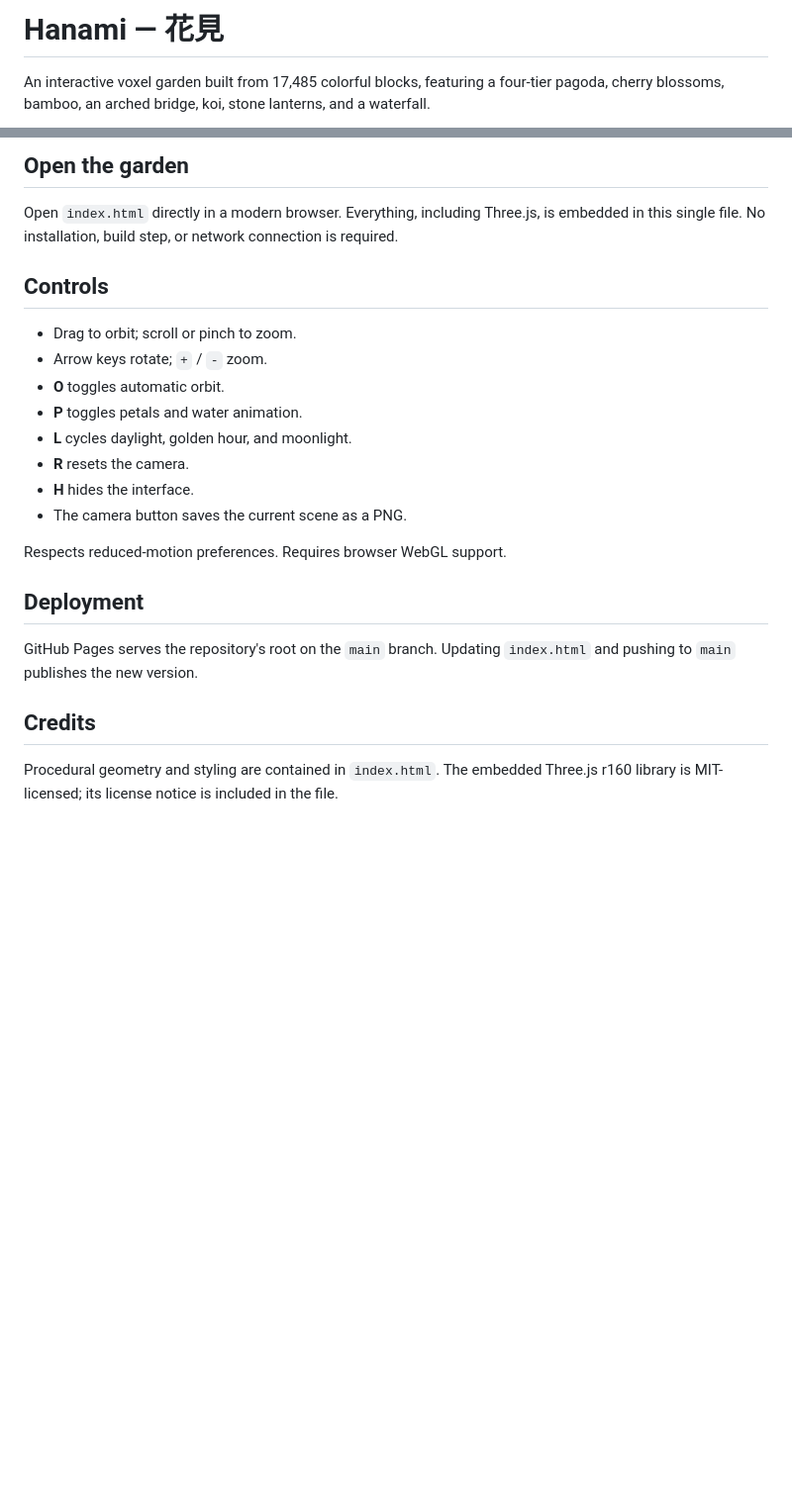
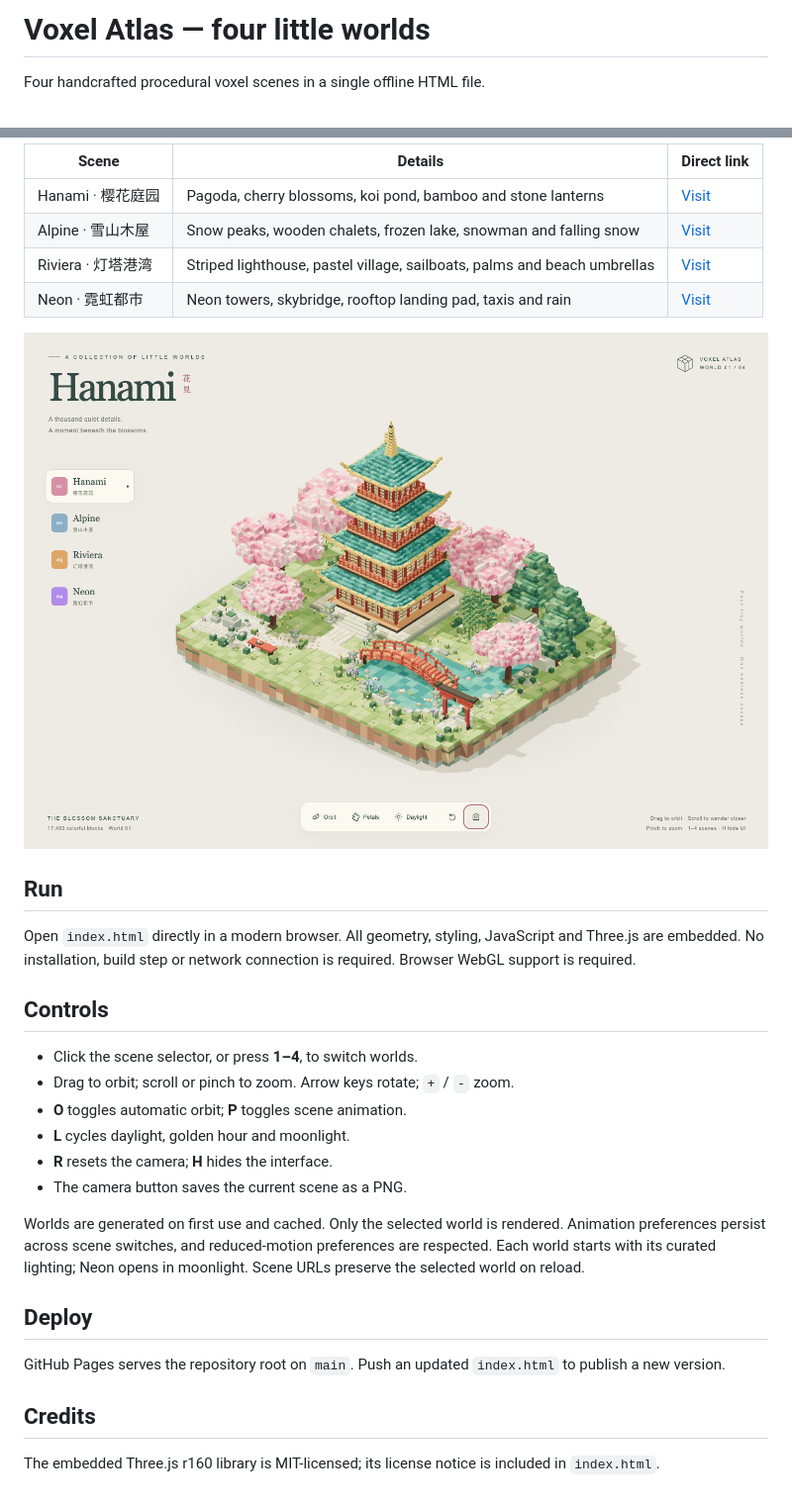
Before and after one commit to LuckyE1120/hanami-voxel-garden, a Markdown page: README.md, 2 parts joined by grey strips. Shown at 99% size. Drawn GitHub-style; pictures changed too: preview.png; blank space fills up the shorter version.

Commit message:
Add Alpine, Riviera and Neon worlds with scene switching

```diff
--- a/README.md
+++ b/README.md
@@ -1,4 +1,4 @@
-# Hanami — 花見
+# Voxel Atlas — four little worlds
 
-An interactive voxel garden built from 17,485 colorful blocks, featuring a four-tier pagoda, cherry blossoms, bamboo, an arched bridge, koi, stone lanterns, and a waterfall.
+Four handcrafted procedural voxel scenes in a single offline HTML file.
 
@@ -6,25 +6,32 @@ An interactive voxel garden built from 17,485 colorful blocks, featuring a four-
 
-## Open the garden
+| Scene | Details | Direct link |
+| --- | --- | --- |
+| Hanami · 樱花庭园 | Pagoda, cherry blossoms, koi pond, bamboo and stone lanterns | [Visit](https://luckye1120.github.io/hanami-voxel-garden/#hanami) |
+| Alpine · 雪山木屋 | Snow peaks, wooden chalets, frozen lake, snowman and falling snow | [Visit](https://luckye1120.github.io/hanami-voxel-garden/#alpine) |
+| Riviera · 灯塔港湾 | Striped lighthouse, pastel village, sailboats, palms and beach umbrellas | [Visit](https://luckye1120.github.io/hanami-voxel-garden/#riviera) |
+| Neon · 霓虹都市 | Neon towers, skybridge, rooftop landing pad, taxis and rain | [Visit](https://luckye1120.github.io/hanami-voxel-garden/#neon) |
 
-Open `index.html` directly in a modern browser. Everything, including Three.js, is embedded in this single file. No installation, build step, or network connection is required.
+![Voxel Atlas](preview.png)
+
+## Run
+
+Open `index.html` directly in a modern browser. All geometry, styling, JavaScript and Three.js are embedded. No installation, build step or network connection is required. Browser WebGL support is required.
 
 ## Controls
 
-- Drag to orbit; scroll or pinch to zoom.
-- Arrow keys rotate; `+` / `-` zoom.
-- **O** toggles automatic orbit.
-- **P** toggles petals and water animation.
-- **L** cycles daylight, golden hour, and moonlight.
-- **R** resets the camera.
-- **H** hides the interface.
+- Click the scene selector, or press **1–4**, to switch worlds.
+- Drag to orbit; scroll or pinch to zoom. Arrow keys rotate; `+` / `-` zoom.
+- **O** toggles automatic orbit; **P** toggles scene animation.
+- **L** cycles daylight, golden hour and moonlight.
+- **R** resets the camera; **H** hides the interface.
 - The camera button saves the current scene as a PNG.
 
-Respects reduced-motion preferences. Requires browser WebGL support.
+Worlds are generated on first use and cached. Only the selected world is rendered. Animation preferences persist across scene switches, and reduced-motion preferences are respected. Each world starts with its curated lighting; Neon opens in moonlight. Scene URLs preserve the selected world on reload.
 
-## Deployment
+## Deploy
 
-GitHub Pages serves the repository's root on the `main` branch. Updating `index.html` and pushing to `main` publishes the new version.
+GitHub Pages serves the repository root on `main`. Push an updated `index.html` to publish a new version.
 
 ## Credits
 
-Procedural geometry and styling are contained in `index.html`. The embedded Three.js r160 library is MIT-licensed; its license notice is included in the file.
+The embedded Three.js r160 library is MIT-licensed; its license notice is included in `index.html`.
```
Also changed, not shown: other parts of README.md (+1 -1 lines), 1 other file.
